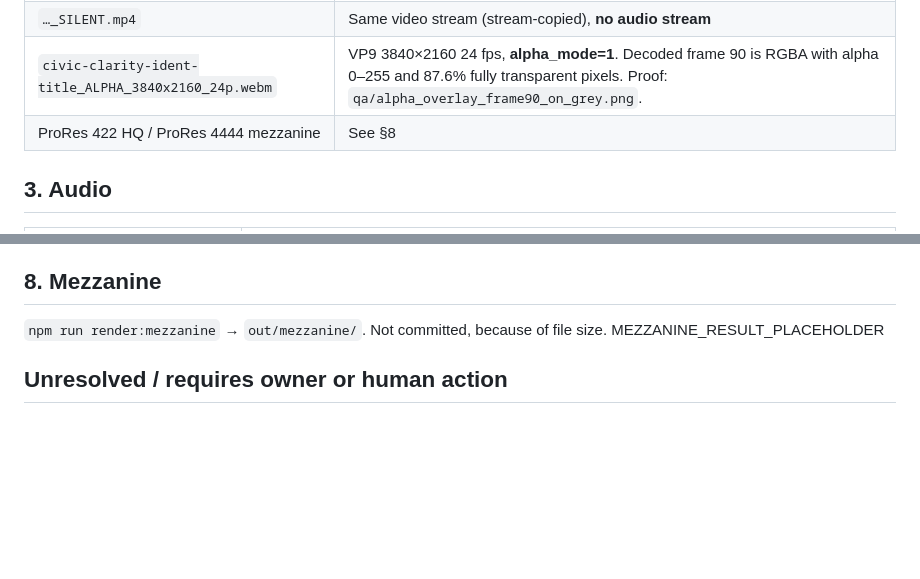
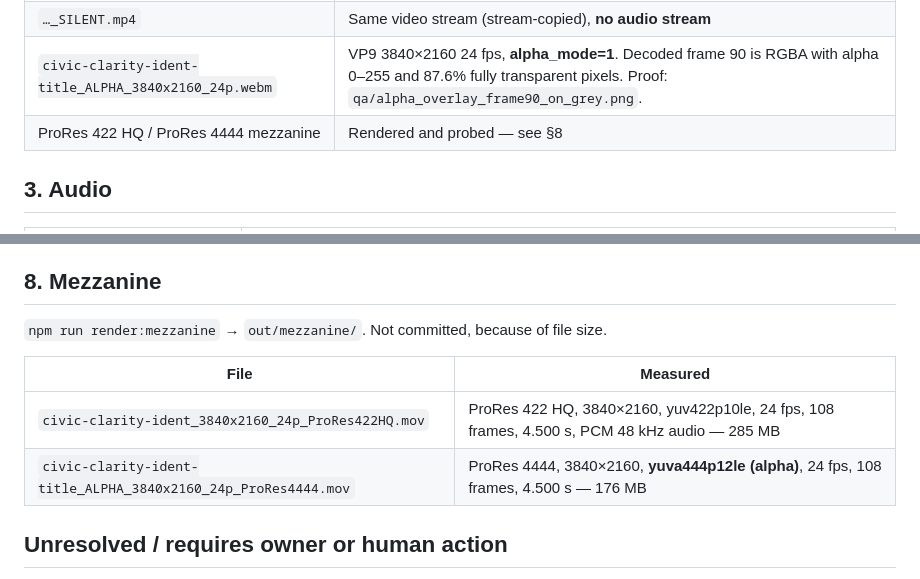
Before and after one commit to 7227-bit/2026-science-intelligence-atlas, a Markdown page: civic-clarity-brand/QA_REPORT.md, 2 parts joined by grey strips. GitHub-like rendering; blank space fills up the shorter version.

Commit message:
QA report: record measured ProRes mezzanine results
Co-Authored-By: Claude Opus 5.5 <noreply@anthropic.com>
Claude-Session: https://claude.ai/code/session_01YJHsmWzWMDkP3eTmrW3fp5

```diff
--- a/civic-clarity-brand/QA_REPORT.md
+++ b/civic-clarity-brand/QA_REPORT.md
@@ -21,7 +21,7 @@ All values measured with ffprobe.
 | `civic-clarity-ident_3840x2160_24p_4.5s.mp4` | H.264 High, **3840×2160**, **24/1 fps**, **108 frames = 4.500 s**, yuv420p, BT.709 limited (tv) range; AAC-LC 48 kHz **stereo** 320 kb/s; 12.3 MB |
 | `…_SILENT.mp4` | Same video stream (stream-copied), **no audio stream** |
 | `civic-clarity-ident-title_ALPHA_3840x2160_24p.webm` | VP9 3840×2160 24 fps, **alpha_mode=1**. Decoded frame 90 is RGBA with alpha 0–255 and 87.6% fully transparent pixels. Proof: `qa/alpha_overlay_frame90_on_grey.png`. |
-| ProRes 422 HQ / ProRes 4444 mezzanine | See §8 |
+| ProRes 422 HQ / ProRes 4444 mezzanine | Rendered and probed — see §8 |
 
 ## 3. Audio
 
@@ -73,7 +73,11 @@ WCAG contrast is measured for all token text pairs; see BRAND_SPEC §1. Every te
 ## 8. Mezzanine
 
 `npm run render:mezzanine` → `out/mezzanine/`. Not committed, because of file size.
-MEZZANINE_RESULT_PLACEHOLDER
+
+| File | Measured |
+|---|---|
+| `civic-clarity-ident_3840x2160_24p_ProRes422HQ.mov` | ProRes 422 HQ, 3840×2160, yuv422p10le, 24 fps, 108 frames, 4.500 s, PCM 48 kHz audio — 285 MB |
+| `civic-clarity-ident-title_ALPHA_3840x2160_24p_ProRes4444.mov` | ProRes 4444, 3840×2160, **yuva444p12le (alpha)**, 24 fps, 108 frames, 4.500 s — 176 MB |
 
 ## Unresolved / requires owner or human action
 
```
